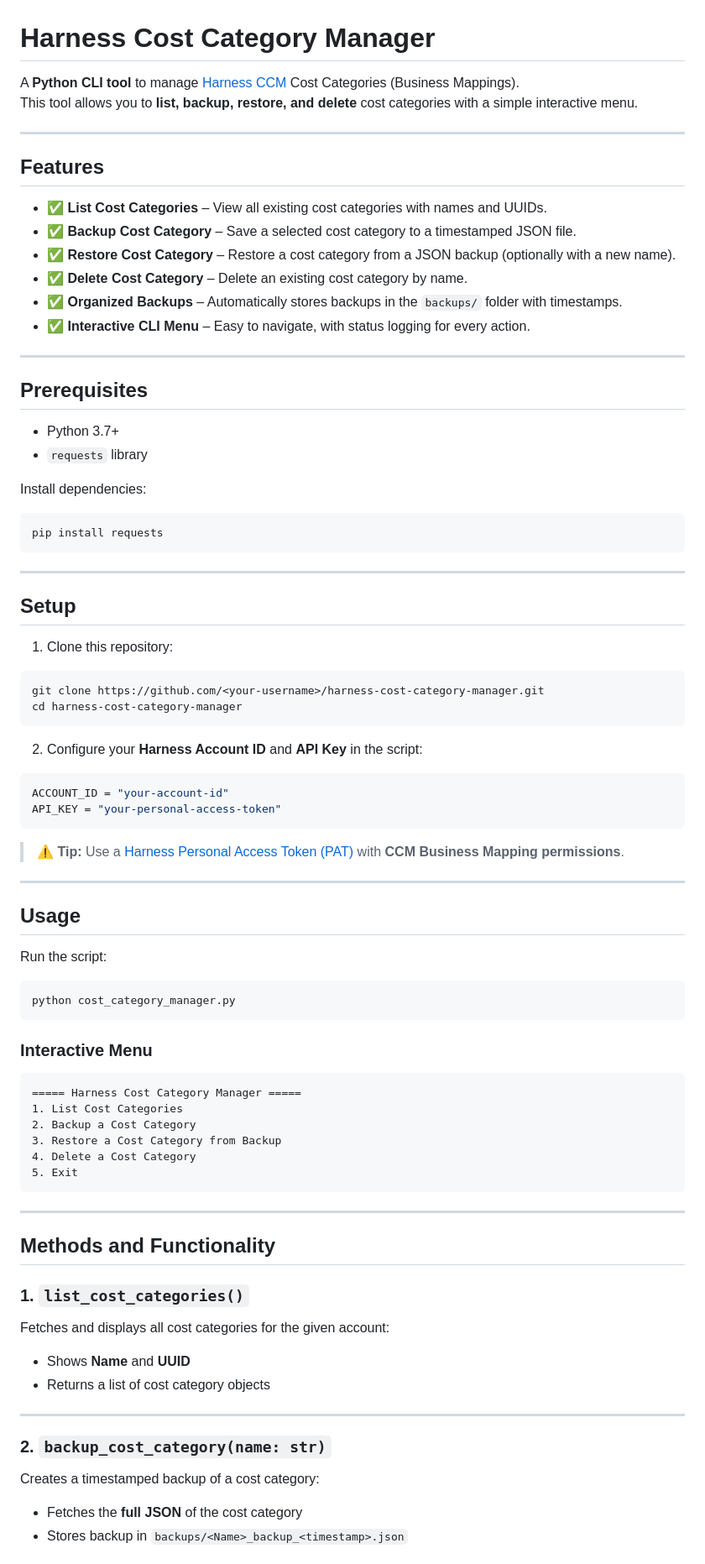
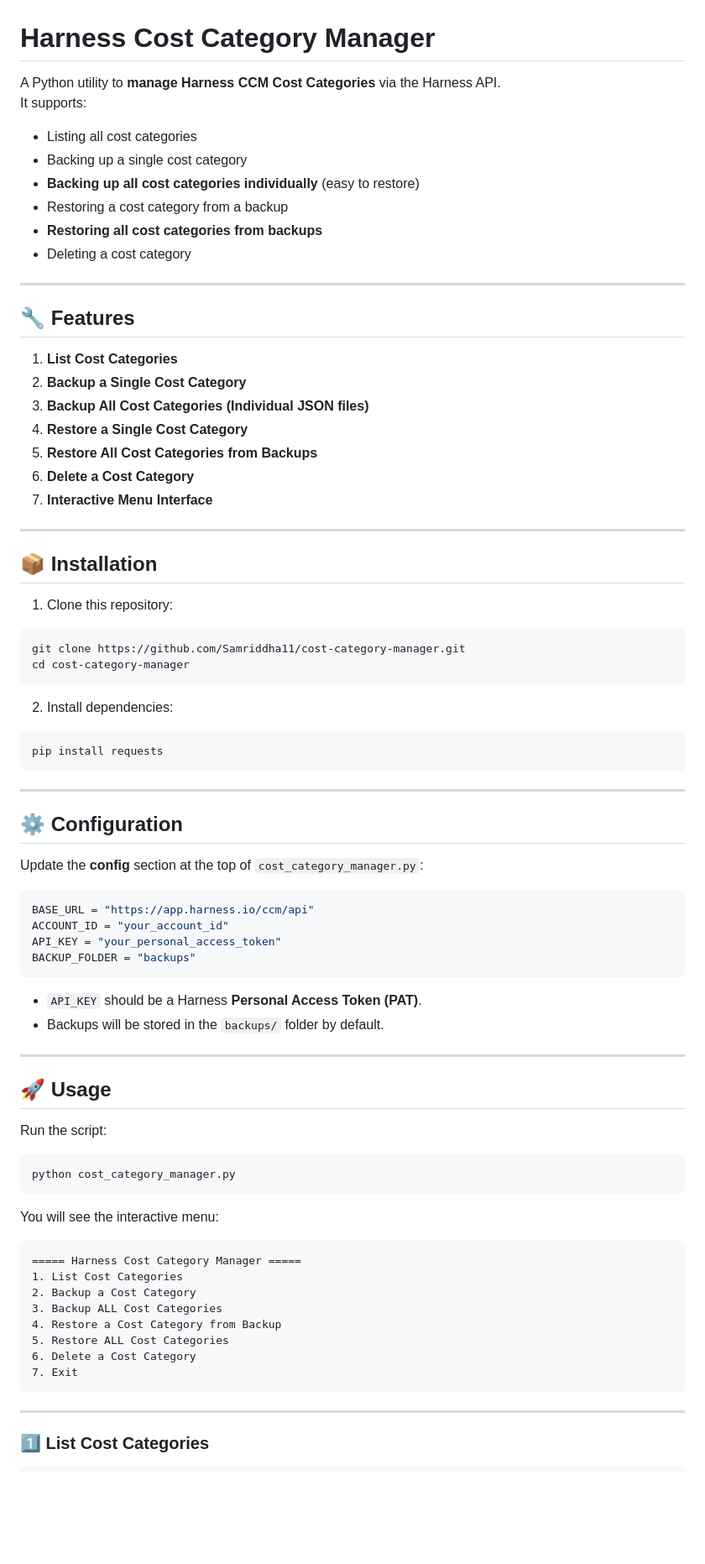
Before and after one commit to Samriddha11/cost-category-cli, a Markdown page: README.md, the part around one of its changes. Shown at 84% size. GitHub-like rendering; blank space fills up the shorter version.

````diff
--- a/README.md
+++ b/README.md
@@ -1,27 +1,39 @@
 # Harness Cost Category Manager
 
-A **Python CLI tool** to manage [Harness CCM](https://harness.io/products/cloud-cost-management/) Cost Categories (Business Mappings).
-This tool allows you to **list, backup, restore, and delete** cost categories with a simple interactive menu.
+A Python utility to **manage Harness CCM Cost Categories** via the Harness API.
+It supports:
+
+- Listing all cost categories
+- Backing up a single cost category
+- **Backing up all cost categories individually** (easy to restore)
+- Restoring a cost category from a backup
+- **Restoring all cost categories from backups**
+- Deleting a cost category
 
 ---
 
-## Features
+## 🔧 Features
 
-- ✅ **List Cost Categories** – View all existing cost categories with names and UUIDs.
-- ✅ **Backup Cost Category** – Save a selected cost category to a timestamped JSON file.
-- ✅ **Restore Cost Category** – Restore a cost category from a JSON backup (optionally with a new name).
-- ✅ **Delete Cost Category** – Delete an existing cost category by name.
-- ✅ **Organized Backups** – Automatically stores backups in the `backups/` folder with timestamps.
-- ✅ **Interactive CLI Menu** – Easy to navigate, with status logging for every action.
+1. **List Cost Categories**
+2. **Backup a Single Cost Category**
+3. **Backup All Cost Categories (Individual JSON files)**
+4. **Restore a Single Cost Category**
+5. **Restore All Cost Categories from Backups**
+6. **Delete a Cost Category**
+7. **Interactive Menu Interface**
 
 ---
 
-## Prerequisites
+## 📦 Installation
 
-- Python 3.7+
-- `requests` library
+1. Clone this repository:
 
-Install dependencies:
+```bash
+git clone https://github.com/Samriddha11/cost-category-manager.git
+cd cost-category-manager
+```
+
+2. Install dependencies:
 
 ```bash
 pip install requests
@@ -29,27 +41,23 @@ pip install requests
 
 ---
 
-## Setup
+## ⚙️ Configuration
 
-1. Clone this repository:
+Update the **config** section at the top of `cost_category_manager.py`:
 
-```bash
-git clone https://github.com/<your-username>/harness-cost-category-manager.git
-cd harness-cost-category-manager
+```python
+BASE_URL = "https://app.harness.io/ccm/api"
+ACCOUNT_ID = "your_account_id"
+API_KEY = "your_personal_access_token"
+BACKUP_FOLDER = "backups"
 ```
 
-2. Configure your **Harness Account ID** and **API Key** in the script:
-
-```python
-ACCOUNT_ID = "your-account-id"
-API_KEY = "your-personal-access-token"
-```
-
-> ⚠️ **Tip:** Use a [Harness Personal Access Token (PAT)](https://developer.harness.io/docs/platform/automation/api/authentication/) with **CCM Business Mapping permissions**.
+- `API_KEY` should be a Harness **Personal Access Token (PAT)**.
+- Backups will be stored in the `backups/` folder by default.
 
 ---
 
-## Usage
+## 🚀 Usage
 
 Run the script:
 
@@ -57,34 +65,20 @@ Run the script:
 python cost_category_manager.py
 ```
 
-### Interactive Menu
+You will see the interactive menu:
 
 ```
 ===== Harness Cost Category Manager =====
 1. List Cost Categories
 2. Backup a Cost Category
-3. Restore a Cost Category from Backup
-4. Delete a Cost Category
-5. Exit
+3. Backup ALL Cost Categories
+4. Restore a Cost Category from Backup
+5. Restore ALL Cost Categories
+6. Delete a Cost Category
+7. Exit
 ```
 
 ---
 
-## Methods and Functionality
+### 1️⃣ List Cost Categories
 
-### 1. `list_cost_categories()`
-
-Fetches and displays all cost categories for the given account:
-
-- Shows **Name** and **UUID**
-- Returns a list of cost category objects
-
----
-
-### 2. `backup_cost_category(name: str)`
-
-Creates a timestamped backup of a cost category:
-
-- Fetches the **full JSON** of the cost category
-- Stores backup in `backups/<Name>_backup_<timestamp>.json`
-
````
Also changed, not shown: other parts of README.md (+72 -55 lines).
